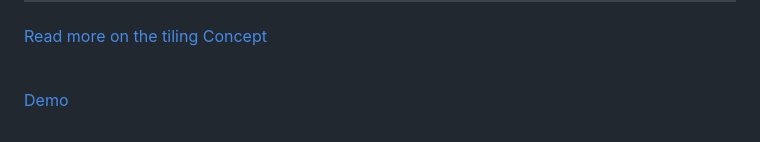
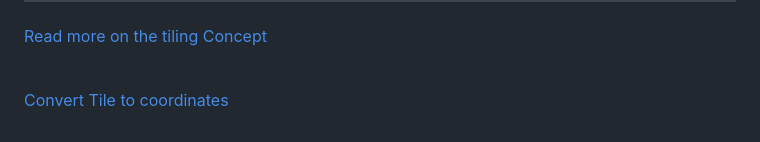
Before and after one commit to dTile/tiler, a Markdown page: docs/concept/usecase.md, the part around the change. GitHub-like rendering.

Commit message:
Update demo link to convert tile to coordinates

```diff
--- a/docs/concept/usecase.md
+++ b/docs/concept/usecase.md
@@ -70,4 +70,4 @@ If a higher resolution is needed the granularity level can be increased. Perimte
 
 <br>
 
-[Demo](https://dtile.github.io/tiler/test/)
+[Convert Tile to coordinates](https://dtile.github.io/tiler/test/)
```
